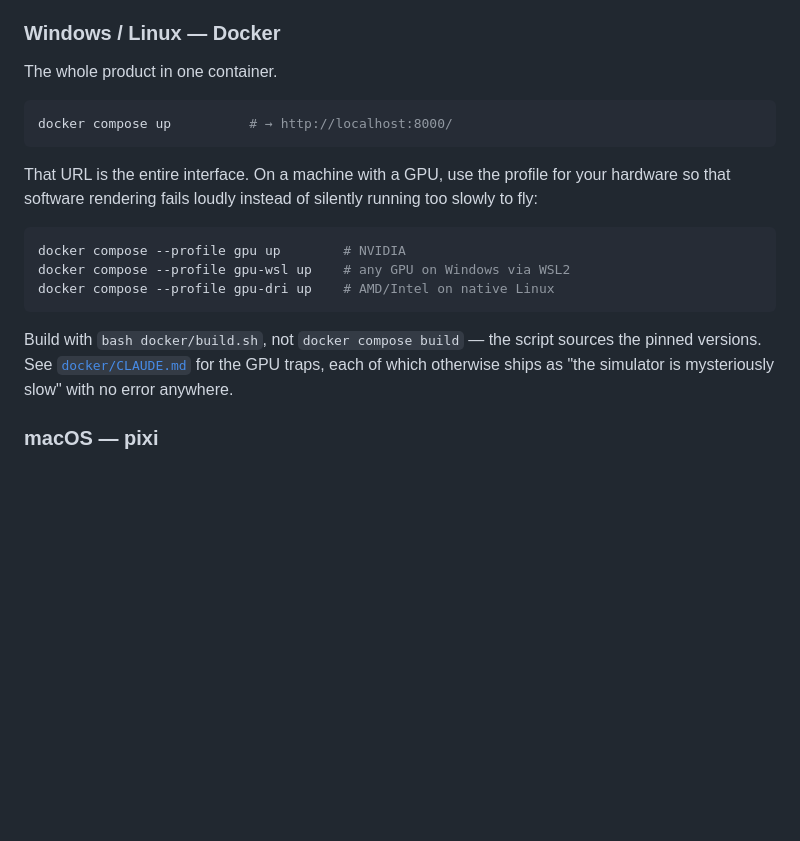
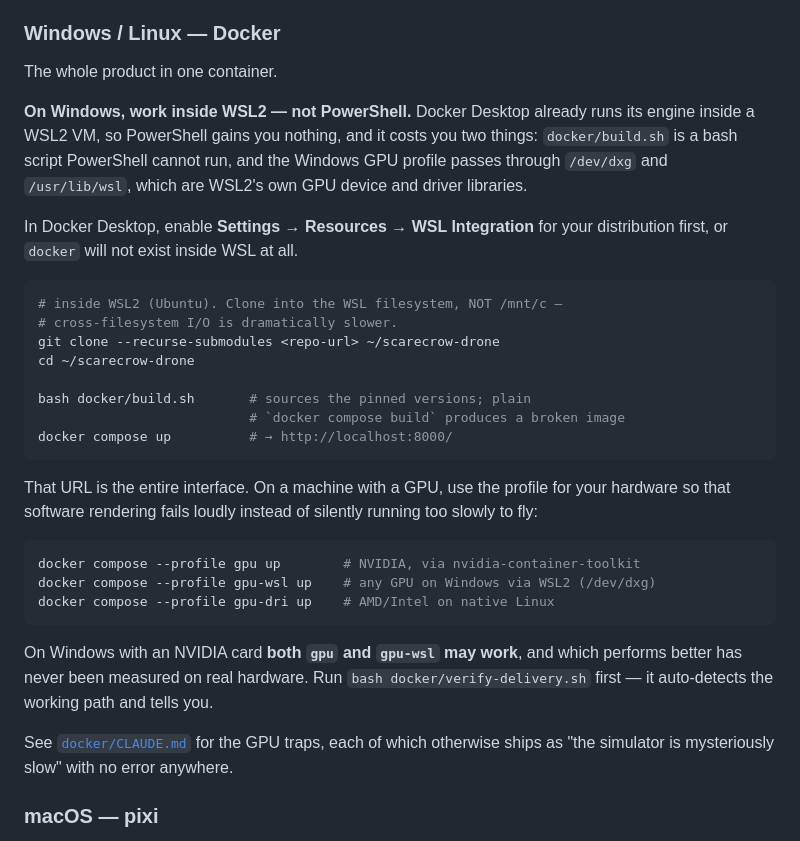
Before and after one commit to riftins98/scarecrow-drone, a Markdown page: README.md, the part around the change. GitHub-like rendering; blank space fills up the shorter version.

Commit message:
Say where to run Docker on Windows
The Docker section said "Windows / Linux" and never mentioned WSL, which
leaves the reader to guess between PowerShell and a WSL shell. Two things
break if they guess PowerShell: docker/build.sh is a bash script, and the
Windows GPU profile passes through /dev/dxg and /usr/lib/wsl, which are WSL2's
own GPU device and driver libraries. Docker Desktop runs its engine inside a
WSL2 VM either way, so PowerShell offers nothing in exchange.

Adds the WSL Integration setting, which must be enabled per distribution or
`docker` does not exist inside WSL at all, and a warning not to clone into
/mnt/c, where cross-filesystem I/O is far slower.

Also states plainly that on a Windows NVIDIA machine both --profile gpu and
--profile gpu-wsl may work and neither has been measured on real hardware, and
points at verify-delivery.sh to decide. Guessing here is exactly how a machine
ends up rendering on CPU with nothing in the logs.

````diff
--- a/README.md
+++ b/README.md
@@ -92,7 +92,23 @@ one wastes your time.
 
 The whole product in one container.
 
+**On Windows, work inside WSL2 — not PowerShell.** Docker Desktop already runs
+its engine inside a WSL2 VM, so PowerShell gains you nothing, and it costs you
+two things: `docker/build.sh` is a bash script PowerShell cannot run, and the
+Windows GPU profile passes through `/dev/dxg` and `/usr/lib/wsl`, which are
+WSL2's own GPU device and driver libraries.
+
+In Docker Desktop, enable **Settings → Resources → WSL Integration** for your
+distribution first, or `docker` will not exist inside WSL at all.
+
 ```bash
+# inside WSL2 (Ubuntu). Clone into the WSL filesystem, NOT /mnt/c —
+# cross-filesystem I/O is dramatically slower.
+git clone --recurse-submodules <repo-url> ~/scarecrow-drone
+cd ~/scarecrow-drone
+
+bash docker/build.sh       # sources the pinned versions; plain
+                           # `docker compose build` produces a broken image
 docker compose up          # → http://localhost:8000/
 ```
 
@@ -101,15 +117,18 @@ your hardware so that software rendering fails loudly instead of silently
 running too slowly to fly:
 
 ```bash
-docker compose --profile gpu up        # NVIDIA
-docker compose --profile gpu-wsl up    # any GPU on Windows via WSL2
+docker compose --profile gpu up        # NVIDIA, via nvidia-container-toolkit
+docker compose --profile gpu-wsl up    # any GPU on Windows via WSL2 (/dev/dxg)
 docker compose --profile gpu-dri up    # AMD/Intel on native Linux
 ```
 
-Build with `bash docker/build.sh`, not `docker compose build` — the script
-sources the pinned versions. See [`docker/CLAUDE.md`](docker/CLAUDE.md) for the
-GPU traps, each of which otherwise ships as "the simulator is mysteriously
-slow" with no error anywhere.
+On Windows with an NVIDIA card **both `gpu` and `gpu-wsl` may work**, and which
+performs better has never been measured on real hardware. Run
+`bash docker/verify-delivery.sh` first — it auto-detects the working path and
+tells you.
+
+See [`docker/CLAUDE.md`](docker/CLAUDE.md) for the GPU traps, each of which
+otherwise ships as "the simulator is mysteriously slow" with no error anywhere.
 
 ### macOS — pixi
 
````
